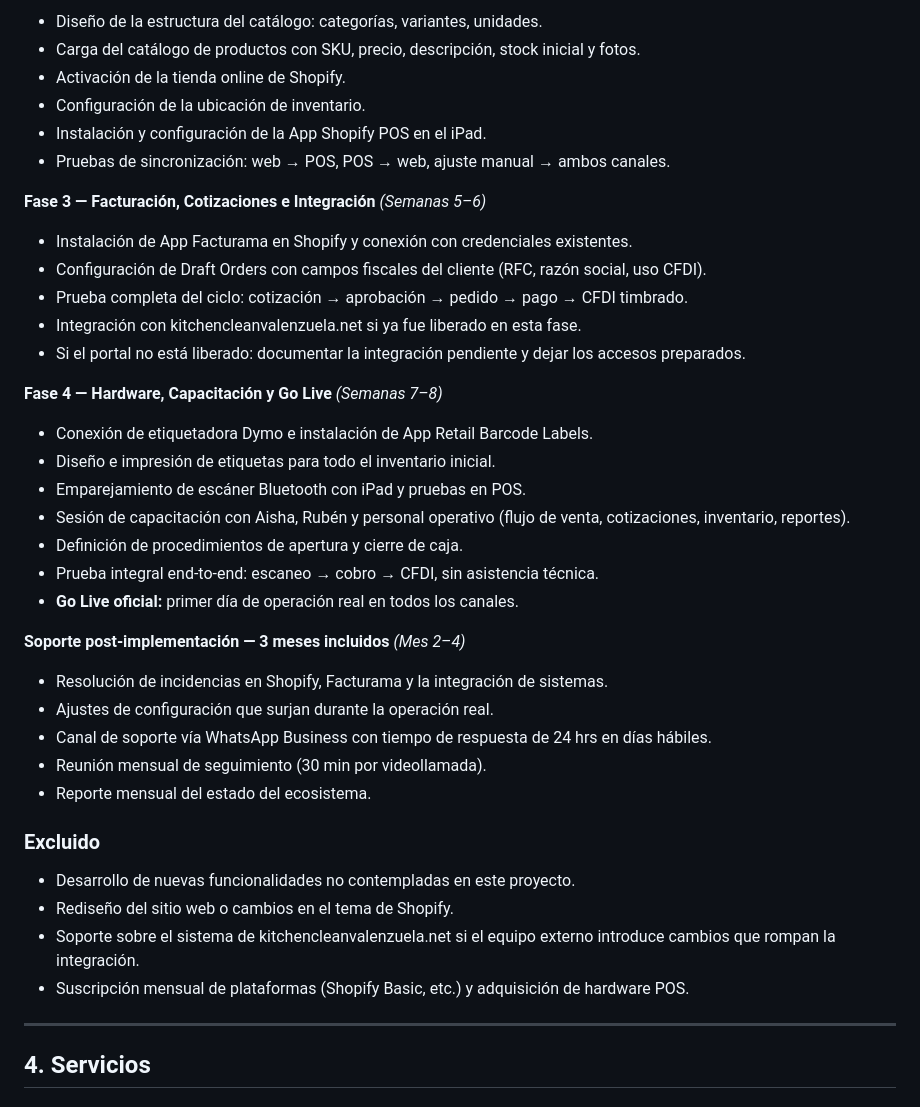
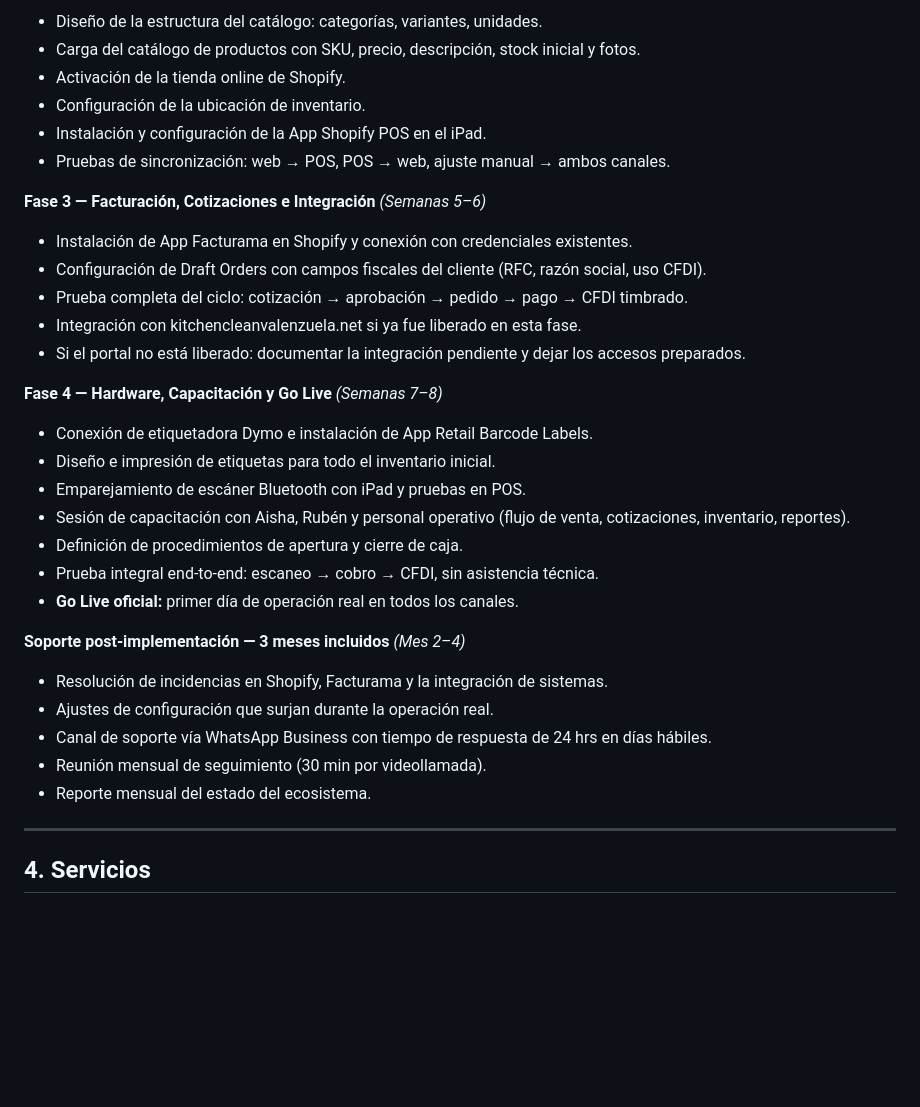
Before and after one commit to klefagency/q-app, a Markdown page: cotizaciones/d002.md, the part around one of its changes. Drawn GitHub-style; blank space fills up the shorter version.

```diff
--- a/cotizaciones/d002.md
+++ b/cotizaciones/d002.md
@@ -97,43 +111,36 @@ gantt
 
-- Diseño de la estructura del catálogo: categorías, variantes, unidades.
-- Carga del catálogo de productos con SKU, precio, descripción, stock inicial y fotos.
-- Activación de la tienda online de Shopify.
-- Configuración de la ubicación de inventario.
-- Instalación y configuración de la App Shopify POS en el iPad.
-- Pruebas de sincronización: web → POS, POS → web, ajuste manual → ambos canales.
+* Diseño de la estructura del catálogo: categorías, variantes, unidades.
+* Carga del catálogo de productos con SKU, precio, descripción, stock inicial y fotos.
+* Activación de la tienda online de Shopify.
+* Configuración de la ubicación de inventario.
+* Instalación y configuración de la App Shopify POS en el iPad.
+* Pruebas de sincronización: web → POS, POS → web, ajuste manual → ambos canales.
 
-**Fase 3 — Facturación, Cotizaciones e Integración** _(Semanas 5–6)_
+**Fase 3 — Facturación, Cotizaciones e Integración** *(Semanas 5–6)*
 
-- Instalación de App Facturama en Shopify y conexión con credenciales existentes.
-- Configuración de Draft Orders con campos fiscales del cliente (RFC, razón social, uso CFDI).
-- Prueba completa del ciclo: cotización → aprobación → pedido → pago → CFDI timbrado.
-- Integración con kitchencleanvalenzuela.net si ya fue liberado en esta fase.
-- Si el portal no está liberado: documentar la integración pendiente y dejar los accesos preparados.
+* Instalación de App Facturama en Shopify y conexión con credenciales existentes.
+* Configuración de Draft Orders con campos fiscales del cliente (RFC, razón social, uso CFDI).
+* Prueba completa del ciclo: cotización → aprobación → pedido → pago → CFDI timbrado.
+* Integración con kitchencleanvalenzuela.net si ya fue liberado en esta fase.
+* Si el portal no está liberado: documentar la integración pendiente y dejar los accesos preparados.
 
-**Fase 4 — Hardware, Capacitación y Go Live** _(Semanas 7–8)_
+**Fase 4 — Hardware, Capacitación y Go Live** *(Semanas 7–8)*
 
-- Conexión de etiquetadora Dymo e instalación de App Retail Barcode Labels.
-- Diseño e impresión de etiquetas para todo el inventario inicial.
-- Emparejamiento de escáner Bluetooth con iPad y pruebas en POS.
-- Sesión de capacitación con Aisha, Rubén y personal operativo (flujo de venta, cotizaciones, inventario, reportes).
-- Definición de procedimientos de apertura y cierre de caja.
-- Prueba integral end-to-end: escaneo → cobro → CFDI, sin asistencia técnica.
-- **Go Live oficial:** primer día de operación real en todos los canales.
+* Conexión de etiquetadora Dymo e instalación de App Retail Barcode Labels.
+* Diseño e impresión de etiquetas para todo el inventario inicial.
+* Emparejamiento de escáner Bluetooth con iPad y pruebas en POS.
+* Sesión de capacitación con Aisha, Rubén y personal operativo (flujo de venta, cotizaciones, inventario, reportes).
+* Definición de procedimientos de apertura y cierre de caja.
+* Prueba integral end-to-end: escaneo → cobro → CFDI, sin asistencia técnica.
+* **Go Live oficial:** primer día de operación real en todos los canales.
 
-**Soporte post-implementación — 3 meses incluidos** _(Mes 2–4)_
+**Soporte post-implementación — 3 meses incluidos** *(Mes 2–4)*
 
-- Resolución de incidencias en Shopify, Facturama y la integración de sistemas.
-- Ajustes de configuración que surjan durante la operación real.
-- Canal de soporte vía WhatsApp Business con tiempo de respuesta de 24 hrs en días hábiles.
-- Reunión mensual de seguimiento (30 min por videollamada).
-- Reporte mensual del estado del ecosistema.
-
-### Excluido
-
-- Desarrollo de nuevas funcionalidades no contempladas en este proyecto.
-- Rediseño del sitio web o cambios en el tema de Shopify.
-- Soporte sobre el sistema de kitchencleanvalenzuela.net si el equipo externo introduce cambios que rompan la integración.
-- Suscripción mensual de plataformas (Shopify Basic, etc.) y adquisición de hardware POS.
+* Resolución de incidencias en Shopify, Facturama y la integración de sistemas.
+* Ajustes de configuración que surjan durante la operación real.
+* Canal de soporte vía WhatsApp Business con tiempo de respuesta de 24 hrs en días hábiles.
+* Reunión mensual de seguimiento (30 min por videollamada).
+* Reporte mensual del estado del ecosistema.
 
 ---
 
```
Also changed, not shown: other parts of cotizaciones/d002.md (+136 -65 lines).
